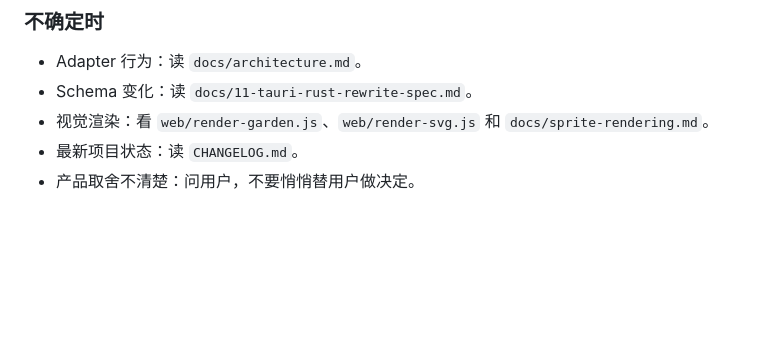
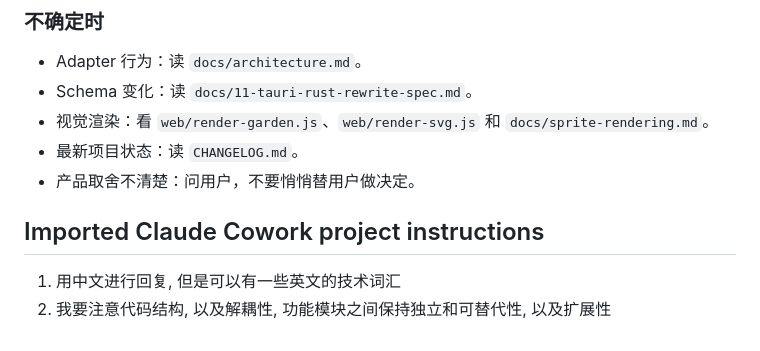
Before and after one commit to DipsySu/pixel-agent-garden, a Markdown page: AGENTS.md, the part around the change. Rendered like a GitHub page; blank space fills up the shorter version.

Commit message:
docs: import Cowork project instructions into AGENTS.md
Reply in Chinese (technical terms may stay English) and keep the
code-structure / decoupling / module-independence / extensibility
constraints front of mind — mirrors the design guidance already in
CLAUDE.md so the AGENTS.md onboarding path carries it too.

```diff
--- a/AGENTS.md
+++ b/AGENTS.md
@@ -450,3 +450,8 @@ cd crates/tauri-app && cargo tauri build
   `docs/sprite-rendering.md`。
 - 最新项目状态：读 `CHANGELOG.md`。
 - 产品取舍不清楚：问用户，不要悄悄替用户做决定。
+
+## Imported Claude Cowork project instructions
+
+1. 用中文进行回复, 但是可以有一些英文的技术词汇
+2. 我要注意代码结构, 以及解耦性, 功能模块之间保持独立和可替代性, 以及扩展性
```
